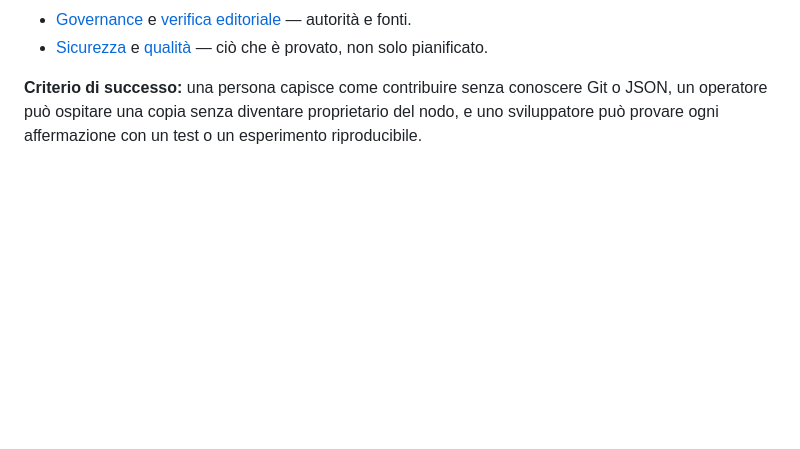
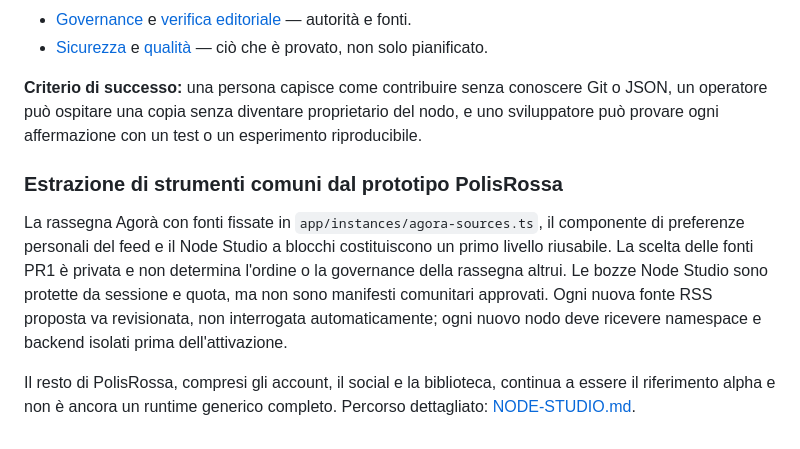
Before and after one commit to internazionalerossa/agoranode, a Markdown page: docs/ALPHA-BASELINE.md, the part around the change. Drawn GitHub-style; blank space fills up the shorter version.

Commit message:
docs: describe working Agora feed, PR1 source preferences and private visual node drafts accurately

```diff
--- a/docs/ALPHA-BASELINE.md
+++ b/docs/ALPHA-BASELINE.md
@@ -90,3 +90,9 @@ Le conversazioni personali integrali e gli appunti riservati **non** vanno commi
 - [Sicurezza](SECURITY-REVIEW.md) e [qualità](QUALITY.md) — ciò che è provato, non solo pianificato.
 
 **Criterio di successo:** una persona capisce come contribuire senza conoscere Git o JSON, un operatore può ospitare una copia senza diventare proprietario del nodo, e uno sviluppatore può provare ogni affermazione con un test o un esperimento riproducibile.
+
+### Estrazione di strumenti comuni dal prototipo PolisRossa
+
+La rassegna Agorà con fonti fissate in `app/instances/agora-sources.ts`, il componente di preferenze personali del feed e il Node Studio a blocchi costituiscono un primo livello riusabile. La scelta delle fonti PR1 è privata e non determina l'ordine o la governance della rassegna altrui. Le bozze Node Studio sono protette da sessione e quota, ma non sono manifesti comunitari approvati. Ogni nuova fonte RSS proposta va revisionata, non interrogata automaticamente; ogni nuovo nodo deve ricevere namespace e backend isolati prima dell'attivazione.
+
+Il resto di PolisRossa, compresi gli account, il social e la biblioteca, continua a essere il riferimento alpha e non è ancora un runtime generico completo. Percorso dettagliato: [NODE-STUDIO.md](NODE-STUDIO.md).
```
